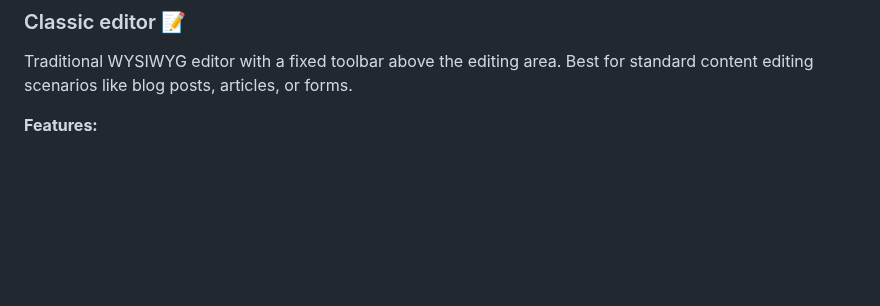
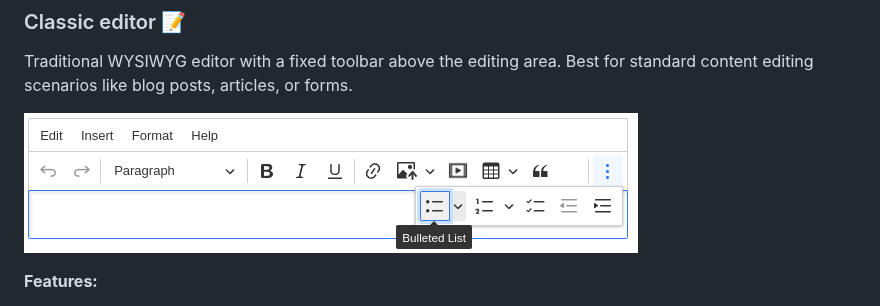
Before and after one commit to Mati365/ckeditor5-livewire, a Markdown page: README.md, the part around the change. Drawn GitHub-style; pictures changed too: docs/classic.png (added); blank space fills up the shorter version.

Commit message:
docs: add screenshoot

```diff
--- a/README.md
+++ b/README.md
@@ -449,6 +449,8 @@ CKEditor 5 for Livewire supports multiple distinct editor types, each designed f
 
 Traditional WYSIWYG editor with a fixed toolbar above the editing area. Best for standard content editing scenarios like blog posts, articles, or forms.
 
+![CKEditor 5 Classic Editor in Livewire application](docs/classic.png)
+
 **Features:**
 
 - Fixed toolbar with all editing tools
```
